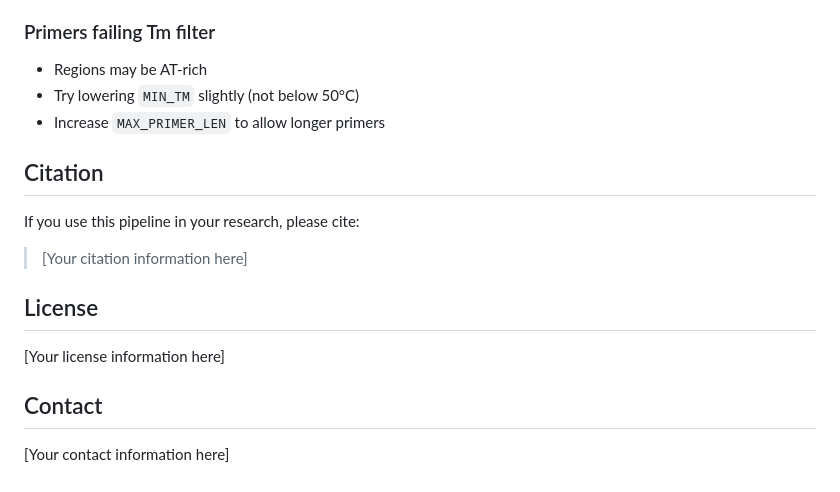
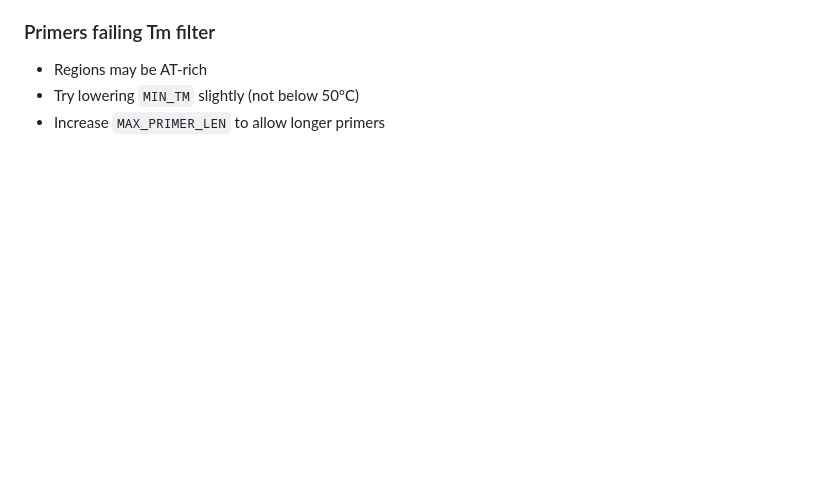
Before and after one commit to Nguyen205/AI4VPrimer_Influenza, a Markdown page: Specificity_Sensitivity/README.md, the part around the change. Rendered like a GitHub page; blank space fills up the shorter version.

Commit message:
Clean up README by removing unnecessary sections
Removed citation, license, and contact sections from README.

```diff
--- a/Specificity_Sensitivity/README.md
+++ b/Specificity_Sensitivity/README.md
@@ -192,17 +192,3 @@ SENS_TARGET = 70.0         # Lower true PCR target
 - Regions may be AT-rich
 - Try lowering `MIN_TM` slightly (not below 50°C)
 - Increase `MAX_PRIMER_LEN` to allow longer primers
-
-## Citation
-
-If you use this pipeline in your research, please cite:
-
-> [Your citation information here]
-
-## License
-
-[Your license information here]
-
-## Contact
-
-[Your contact information here]
```
